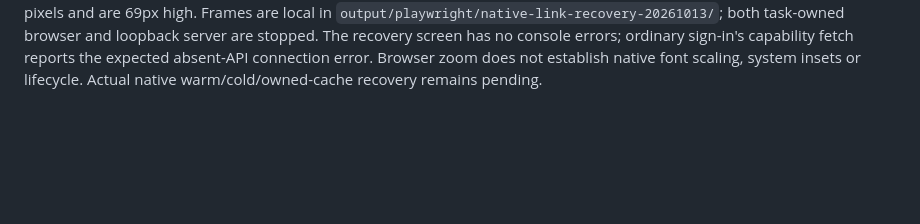
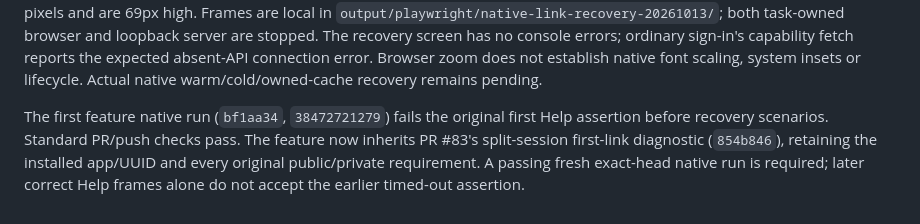
Before and after one commit to ArturZZerg/AUCSC325-TeamSpirit, a Markdown page: docs/requirements/native-link-recovery.md, the part around the change. Rendered like a GitHub page; blank space fills up the shorter version.

Commit message:
docs(mobile): align recovery acceptance with first-link diagnostic

```diff
--- a/docs/requirements/native-link-recovery.md
+++ b/docs/requirements/native-link-recovery.md
@@ -51,3 +51,10 @@ loopback server are stopped. The recovery screen has no console errors; ordinary
 sign-in's capability fetch reports the expected absent-API connection error.
 Browser zoom does not establish native font scaling, system insets or lifecycle.
 Actual native warm/cold/owned-cache recovery remains pending.
+
+The first feature native run (`bf1aa34`, `38472721279`) fails the original first
+Help assertion before recovery scenarios. Standard PR/push checks pass. The feature
+now inherits PR #83's split-session first-link diagnostic (`854b846`), retaining
+the installed app/UUID and every original public/private requirement. A passing
+fresh exact-head native run is required; later correct Help frames alone do not
+accept the earlier timed-out assertion.
```
Also changed, not shown: ai/TASK_STATE.md (+5 -4 lines).
